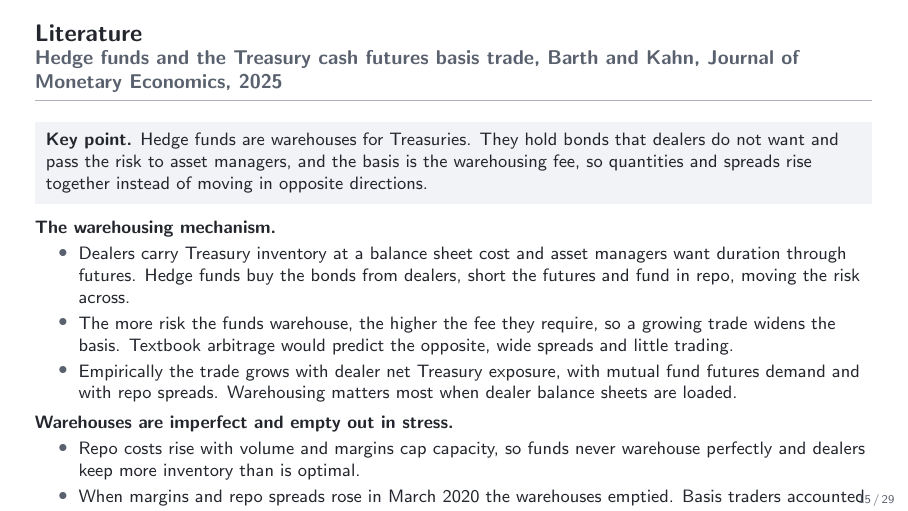
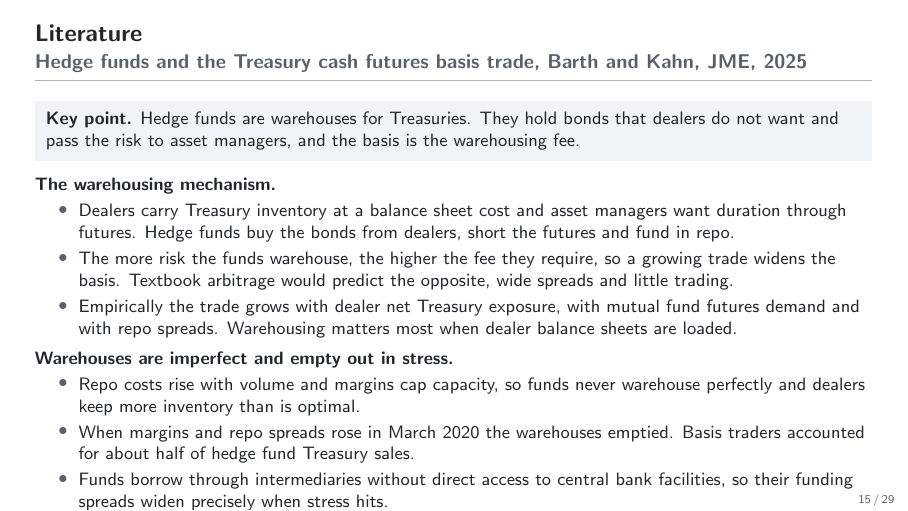
Before and after one commit to FelixHrms/HFStrat, LaTeX slides (slides.tex): page 15 of 29. Compiled offline with pdfLaTeX.

Commit message:
Apply Felix's adjustments to the Barth and Kahn slide
Co-Authored-By: Claude Fable 5 <noreply@anthropic.com>
Claude-Session: https://claude.ai/code/session_01JsYh29zdxAukq4rXT6ibRU

```diff
--- a/slides.tex
+++ b/slides.tex
@@ -289,13 +289,13 @@
   \end{itemize}
 \end{frame}
 
-\begin{frame}{Literature}{Hedge funds and the Treasury cash futures basis trade, Barth and Kahn, Journal of Monetary Economics, 2025}
+\begin{frame}{Literature}{Hedge funds and the Treasury cash futures basis trade, Barth and Kahn, JME, 2025}
   \footnotesize
-  \keypoint{Hedge funds are warehouses for Treasuries. They hold bonds that dealers do not want and pass the risk to asset managers, and the basis is the warehousing fee, so quantities and spreads rise together instead of moving in opposite directions.}
+  \keypoint{Hedge funds are warehouses for Treasuries. They hold bonds that dealers do not want and pass the risk to asset managers, and the basis is the warehousing fee.}
   \medskip
   \textbf{The warehousing mechanism.}
   \begin{itemize}
-    \item Dealers carry Treasury inventory at a balance sheet cost and asset managers want duration through futures. Hedge funds buy the bonds from dealers, short the futures and fund in repo, moving the risk across.
+    \item Dealers carry Treasury inventory at a balance sheet cost and asset managers want duration through futures. Hedge funds buy the bonds from dealers, short the futures and fund in repo.
     \item The more risk the funds warehouse, the higher the fee they require, so a growing trade widens the basis. Textbook arbitrage would predict the opposite, wide spreads and little trading.
     \item Empirically the trade grows with dealer net Treasury exposure, with mutual fund futures demand and with repo spreads. Warehousing matters most when dealer balance sheets are loaded.
   \end{itemize}
```
